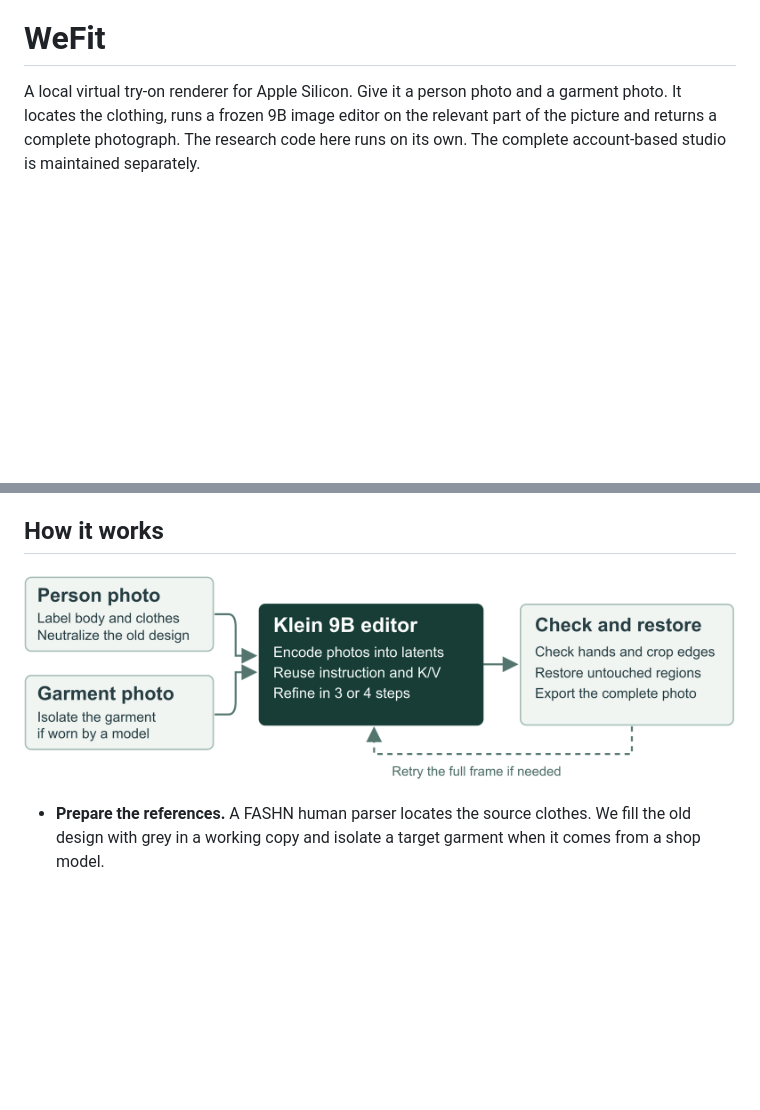
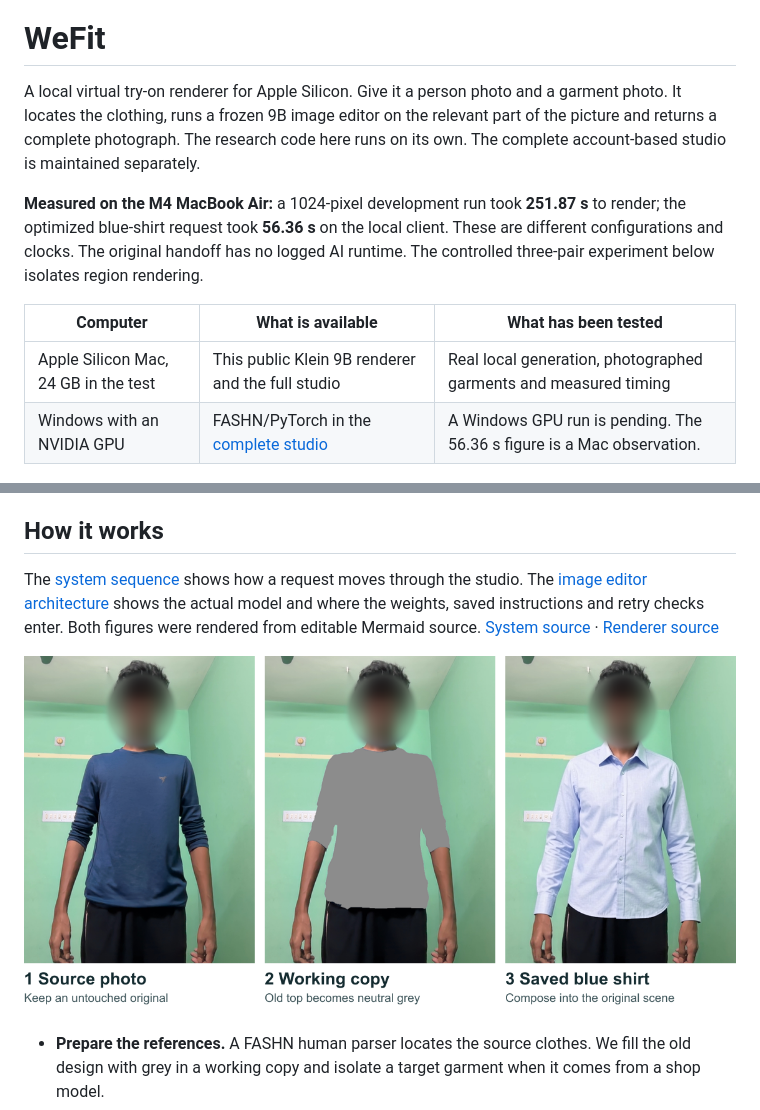
Before and after one commit to HXRIkumar/WeFit, a Markdown page: README.md, 2 parts joined by grey strips. GitHub-like rendering; pictures changed too: docs/portfolio/figures/architecture.png, docs/portfolio/figures/working-copy.png (added); blank space fills up the shorter version.

Commit message:
Explain the measured Mac pipeline with rendered Mermaid diagrams

```diff
--- a/README.md
+++ b/README.md
@@ -1,6 +1,13 @@
 # WeFit
 
 A local virtual try-on renderer for Apple Silicon. Give it a person photo and a garment photo. It locates the clothing, runs a frozen 9B image editor on the relevant part of the picture and returns a complete photograph. The research code here runs on its own. The complete account-based studio is maintained separately.
+
+**Measured on the M4 MacBook Air:** a 1024-pixel development run took **251.87 s** to render; the optimized blue-shirt request took **56.36 s** on the local client. These are different configurations and clocks. The original handoff has no logged AI runtime. The controlled three-pair experiment below isolates region rendering.
+
+| Computer | What is available | What has been tested |
+|---|---|---|
+| Apple Silicon Mac, 24 GB in the test | This public Klein 9B renderer and the full studio | Real local generation, photographed garments and measured timing |
+| Windows with an NVIDIA GPU | FASHN/PyTorch in the [complete studio](https://github.com/HXRIkumar/wefit-studio) | A Windows GPU run is pending. The 56.36 s figure is a Mac observation. |
 
 ![Source portrait, original archive overlay, and current blue shirt. All faces are blurred.](docs/portfolio/figures/handoff-comparison.png)
 
@@ -25,7 +32,9 @@ The supplied outputs matched saved app jobs at **65.53 s**, **64.55 s** and **69
 
 ## How it works
 
-![Person and garment preparation, cached Klein image editing, checks, source restoration and a full-frame retry.](docs/portfolio/figures/architecture.png)
+The [system sequence](docs/portfolio/diagrams/studio.svg) shows how a request moves through the studio. The [image editor architecture](docs/portfolio/diagrams/klein-renderer.svg) shows the actual model and where the weights, saved instructions and retry checks enter. Both figures were rendered from editable Mermaid source. [System source](docs/portfolio/diagrams/studio.mmd) · [Renderer source](docs/portfolio/diagrams/klein-renderer.mmd)
+
+![Portrait, neutral working copy and current fitted shirt](docs/portfolio/figures/working-copy.png)
 
 - **Prepare the references.** A FASHN human parser locates the source clothes. We fill the old design with grey in a working copy and isolate a target garment when it comes from a shop model.
 - **Reuse fixed work.** Two generic instructions are encoded offline with Qwen3. Their verified embeddings replace the text encoder at runtime. The trained reference K/V cache is materialized one layer at a time. Compiled blocks receive the current reference arrays explicitly.
```
Also changed, not shown: docs/portfolio/INTERVIEW_AND_DEMO.md (+15 -1 lines), docs/portfolio/figures/studio-flow.png (added), 8 other files.
